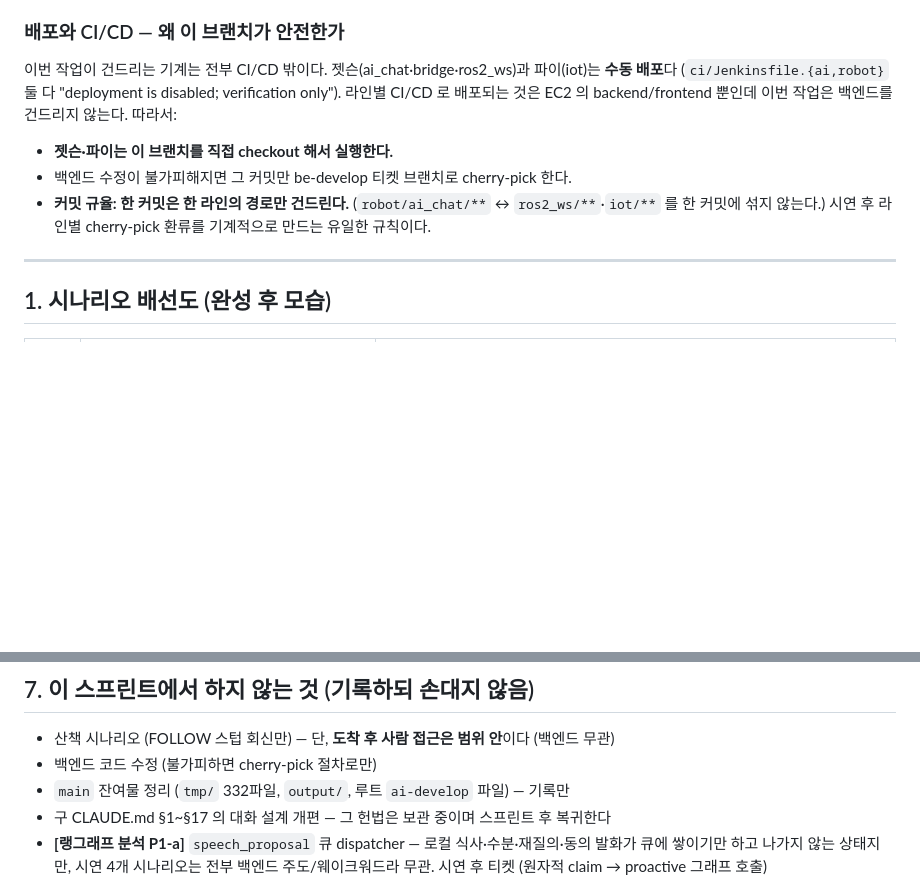
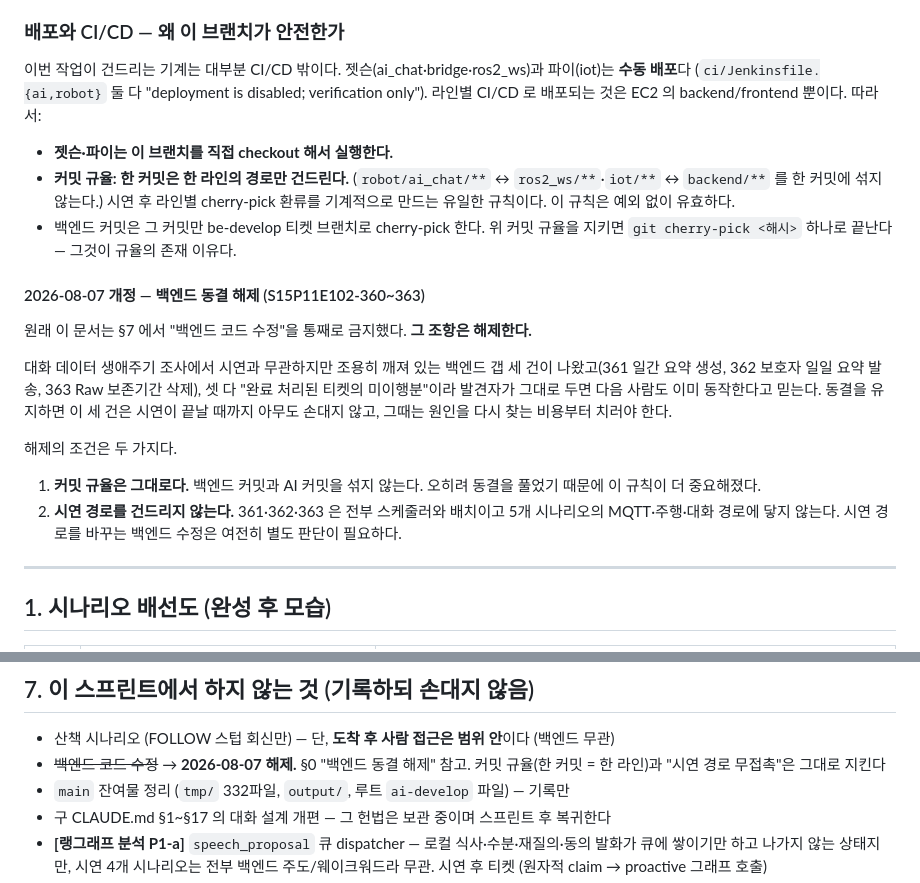
Before and after one commit to bomi-aiot/BOMI, a Markdown page: CLAUDE.md, 2 parts joined by grey strips. Drawn GitHub-style; blank space fills up the shorter version.

Commit message:
[DOCS] 백엔드 동결 해제 — §7 의 "백엔드 코드 수정 금지"를 조건부로 푼다
대화 데이터 생애주기 조사에서 시연과 무관하지만 조용히 깨져 있는 백엔드 갭 세 건이
나왔다(361 일간 요약 생성, 362 보호자 일일 요약 발송, 363 Raw 보존기간 삭제).
셋 다 "완료 처리된 티켓의 미이행분"이라, 발견자가 그대로 두면 다음 사람도 이미
동작한다고 믿는다. 동결을 유지하면 시연이 끝날 때까지 아무도 손대지 않고, 그때는
원인을 다시 찾는 비용부터 치러야 한다.

해제 조건 두 가지를 §0 에 명시했다.
1. 커밋 규율은 그대로다 — 오히려 동결을 풀었기 때문에 더 중요해졌다.
   커밋 규율 문장에 backend/** 를 분리 대상으로 명시했다.
2. 시연 경로를 건드리지 않는다 — 361·362·363 은 전부 스케줄러와 배치이고
   5개 시나리오의 MQTT·주행·대화 경로에 닿지 않는다.

§7 의 금지 항목은 지우지 않고 취소선과 §0 참조로 남겼다. 지우면 왜 바뀌었는지가
사라진다.

Co-Authored-By: Claude Opus 5 <noreply@anthropic.com>

```diff
--- a/CLAUDE.md
+++ b/CLAUDE.md
@@ -19,15 +19,34 @@
 
 ### 배포와 CI/CD — 왜 이 브랜치가 안전한가
 
-이번 작업이 건드리는 기계는 전부 CI/CD 밖이다. 젯슨(ai_chat·bridge·ros2_ws)과 파이(iot)는
+이번 작업이 건드리는 기계는 대부분 CI/CD 밖이다. 젯슨(ai_chat·bridge·ros2_ws)과 파이(iot)는
 **수동 배포**다 (`ci/Jenkinsfile.{ai,robot}` 둘 다 "deployment is disabled; verification only").
-라인별 CI/CD 로 배포되는 것은 EC2 의 backend/frontend 뿐인데 이번 작업은 백엔드를 건드리지
-않는다. 따라서:
+라인별 CI/CD 로 배포되는 것은 EC2 의 backend/frontend 뿐이다. 따라서:
 
 - **젯슨·파이는 이 브랜치를 직접 checkout 해서 실행한다.**
-- 백엔드 수정이 불가피해지면 그 커밋만 be-develop 티켓 브랜치로 cherry-pick 한다.
 - **커밋 규율: 한 커밋은 한 라인의 경로만 건드린다.** (`robot/ai_chat/**` ↔ `ros2_ws/**`·`iot/**`
-  를 한 커밋에 섞지 않는다.) 시연 후 라인별 cherry-pick 환류를 기계적으로 만드는 유일한 규칙이다.
+  ↔ `backend/**` 를 한 커밋에 섞지 않는다.) 시연 후 라인별 cherry-pick 환류를 기계적으로
+  만드는 유일한 규칙이다. 이 규칙은 예외 없이 유효하다.
+- 백엔드 커밋은 그 커밋만 be-develop 티켓 브랜치로 cherry-pick 한다. 위 커밋 규율을 지키면
+  `git cherry-pick <해시>` 하나로 끝난다 — 그것이 규율의 존재 이유다.
+
+#### 2026-08-07 개정 — 백엔드 동결 해제 (S15P11E102-360~363)
+
+원래 이 문서는 §7 에서 "백엔드 코드 수정"을 통째로 금지했다. **그 조항은 해제한다.**
+
+대화 데이터 생애주기 조사에서 시연과 무관하지만 조용히 깨져 있는 백엔드 갭 세 건이
+나왔고(361 일간 요약 생성, 362 보호자 일일 요약 발송, 363 Raw 보존기간 삭제), 셋 다
+"완료 처리된 티켓의 미이행분"이라 발견자가 그대로 두면 다음 사람도 이미 동작한다고 믿는다.
+동결을 유지하면 이 세 건은 시연이 끝날 때까지 아무도 손대지 않고, 그때는 원인을 다시
+찾는 비용부터 치러야 한다.
+
+해제의 조건은 두 가지다.
+
+1. **커밋 규율은 그대로다.** 백엔드 커밋과 AI 커밋을 섞지 않는다. 오히려 동결을 풀었기
+   때문에 이 규칙이 더 중요해졌다.
+2. **시연 경로를 건드리지 않는다.** 361·362·363 은 전부 스케줄러와 배치이고 5개 시나리오의
+   MQTT·주행·대화 경로에 닿지 않는다. 시연 경로를 바꾸는 백엔드 수정은 여전히 별도 판단이
+   필요하다.
 
 ---
 
@@ -259,7 +278,8 @@ TIMED_OUT)는 로봇 mode 를 `SAFE_STOP` 으로 만들고, 이후 모든 이동
 ## 7. 이 스프린트에서 하지 않는 것 (기록하되 손대지 않음)
 
 - 산책 시나리오 (FOLLOW 스텁 회신만) — 단, **도착 후 사람 접근은 범위 안**이다 (백엔드 무관)
-- 백엔드 코드 수정 (불가피하면 cherry-pick 절차로만)
+- ~~백엔드 코드 수정~~ → **2026-08-07 해제.** §0 "백엔드 동결 해제" 참고. 커밋 규율(한 커밋
+  = 한 라인)과 "시연 경로 무접촉"은 그대로 지킨다
 - `main` 잔여물 정리 (`tmp/` 332파일, `output/`, 루트 `ai-develop` 파일) — 기록만
 - 구 CLAUDE.md §1~§17 의 대화 설계 개편 — 그 헌법은 보관 중이며 스프린트 후 복귀한다
 - **[랭그래프 분석 P1-a]** `speech_proposal` 큐 dispatcher — 로컬 식사·수분·재질의·동의 발화가
```
